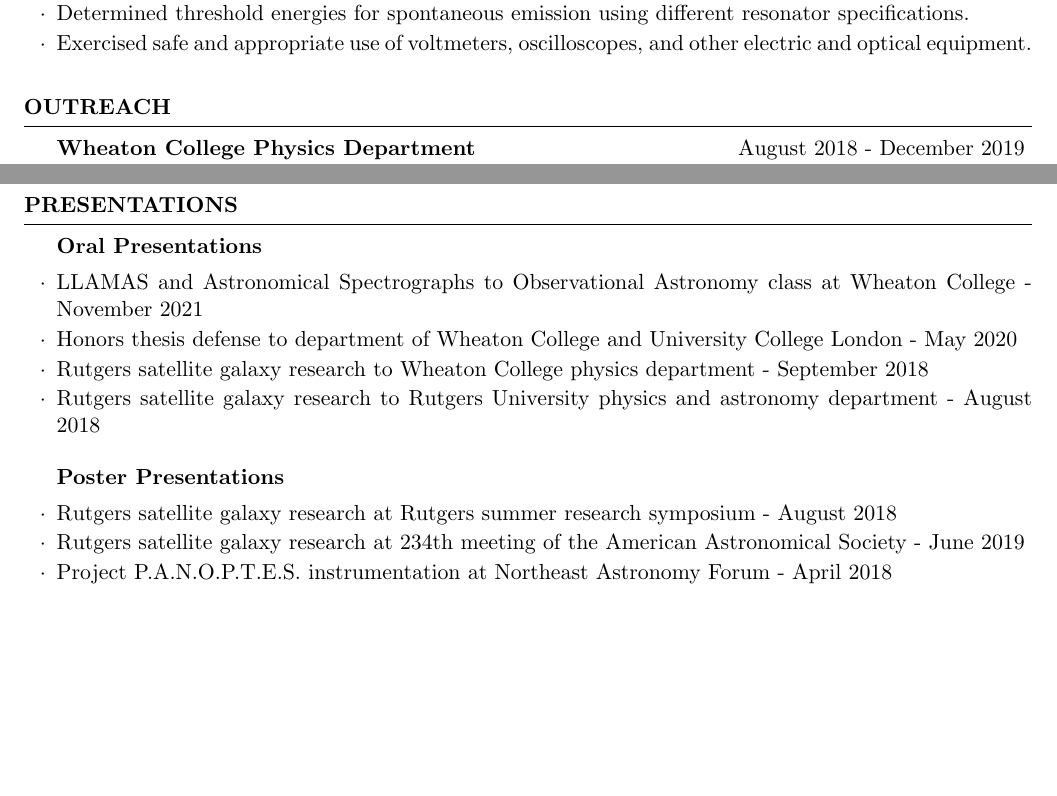
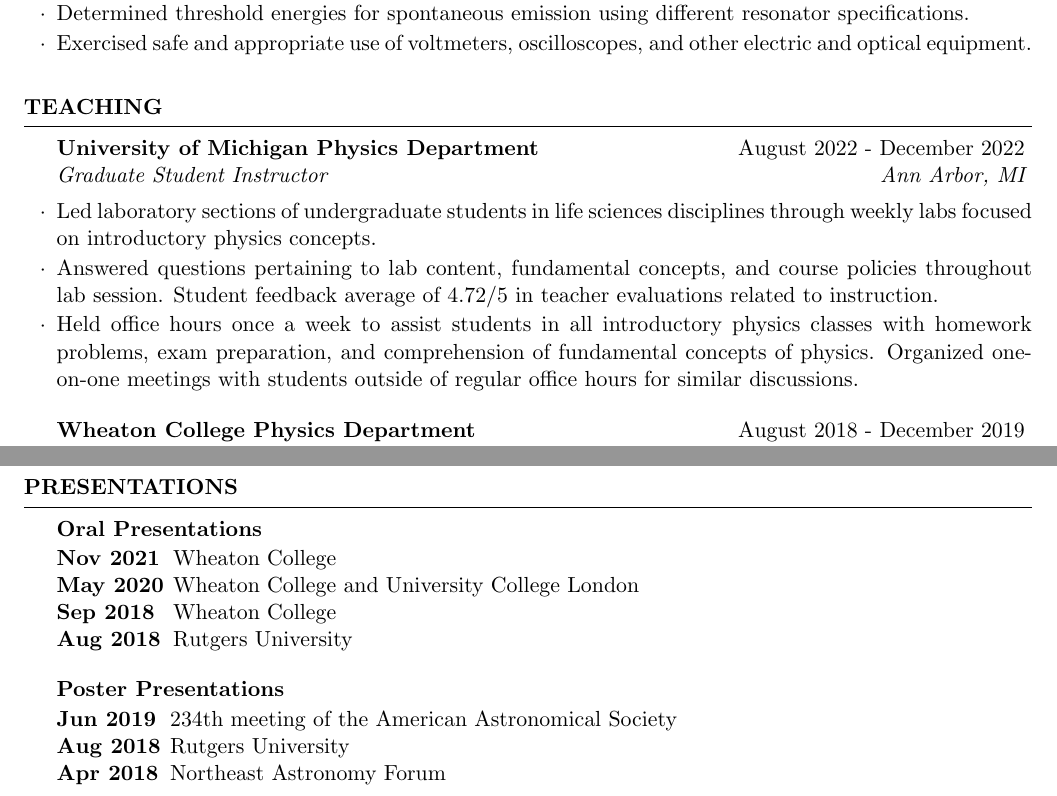
Before and after one commit to seanmacb/CV, a LaTeX CV (cv_4.tex): two parts of pages 3 and 4 of 4, joined at a grey line, cut so that both start at the same text, the shorter picture padded with empty space. Compiled offline with pdfLaTeX.

Commit message:
Dec '22 updates

```diff
--- a/cv_4.tex
+++ b/cv_4.tex
@@ -120,7 +128,14 @@
 \end{rSection}
 
 
-\begin{rSection}{Outreach}
+\begin{rSection}{Teaching}
+
+\begin{rSubsection}{University of Michigan Physics Department}{August 2022 - December 2022}{Graduate Student Instructor}{Ann Arbor, MI}
+\item Led laboratory sections of undergraduate students in life sciences disciplines through weekly labs focused on introductory physics concepts.
+\item Answered questions pertaining to lab content, fundamental concepts, and course policies throughout lab session. Student feedback average of 4.72/5 in teacher evaluations related to instruction.
+\item Held office hours once a week to assist students in all introductory physics classes with homework problems, exam preparation, and comprehension of fundamental concepts of physics. Organized one-on-one meetings with students outside of regular office hours for similar discussions.
+
+\end{rSubsection}
 
 \begin{rSubsection}{Wheaton College Physics Department}{August 2018 - December 2019}{Teaching Assistant}{Norton, MA, USA}
 \item Increased engagement of Introductory Physics I \& II students with in-class problems \& labs through effective communication and classroom instruction.
@@ -186,18 +204,22 @@
 
 
 % \end{rSection} % probably only use this in
-\newpage
+
 \begin{rSection}{Presentations}
 \begin{rSubsection}{Oral Presentations}{}{}{}
-\item LLAMAS and Astronomical Spectrographs to Observational Astronomy class at Wheaton College - November 2021
-\item Honors thesis defense to department of Wheaton College and University College London - May 2020
-\item Rutgers satellite galaxy research to Wheaton College physics department - September 2018
-\item Rutgers satellite galaxy research to Rutgers University physics and astronomy department - August 2018
+\begin{tabular}{ @{} >{\bfseries}l @{\hspace{1ex}} l }
+Nov 2021 & Wheaton College\\
+May 2020 & Wheaton College and University College London\\
+Sep 2018 & Wheaton College\\
+Aug 2018 & Rutgers University\\
+\end{tabular}
 \end{rSubsection}
 \begin{rSubsection}{Poster Presentations}{}{}{}
-\item Rutgers satellite galaxy research at Rutgers summer research symposium - August 2018
-\item Rutgers satellite galaxy research at 234th meeting of the American Astronomical Society - June 2019
-\item Project P.A.N.O.P.T.E.S. instrumentation at Northeast Astronomy Forum - April 2018
+\begin{tabular}{ @{} >{\bfseries}l @{\hspace{1ex}} l }
+Jun 2019 & 234th meeting of the American Astronomical Society\\
+Aug 2018 & Rutgers University\\
+Apr 2018 & Northeast Astronomy Forum\\
+\end{tabular}
 \end{rSubsection}
 
 \end{rSection}
```
Also changed, not shown: cv_4.pdf, cv_4.tex (33 more changed lines).
